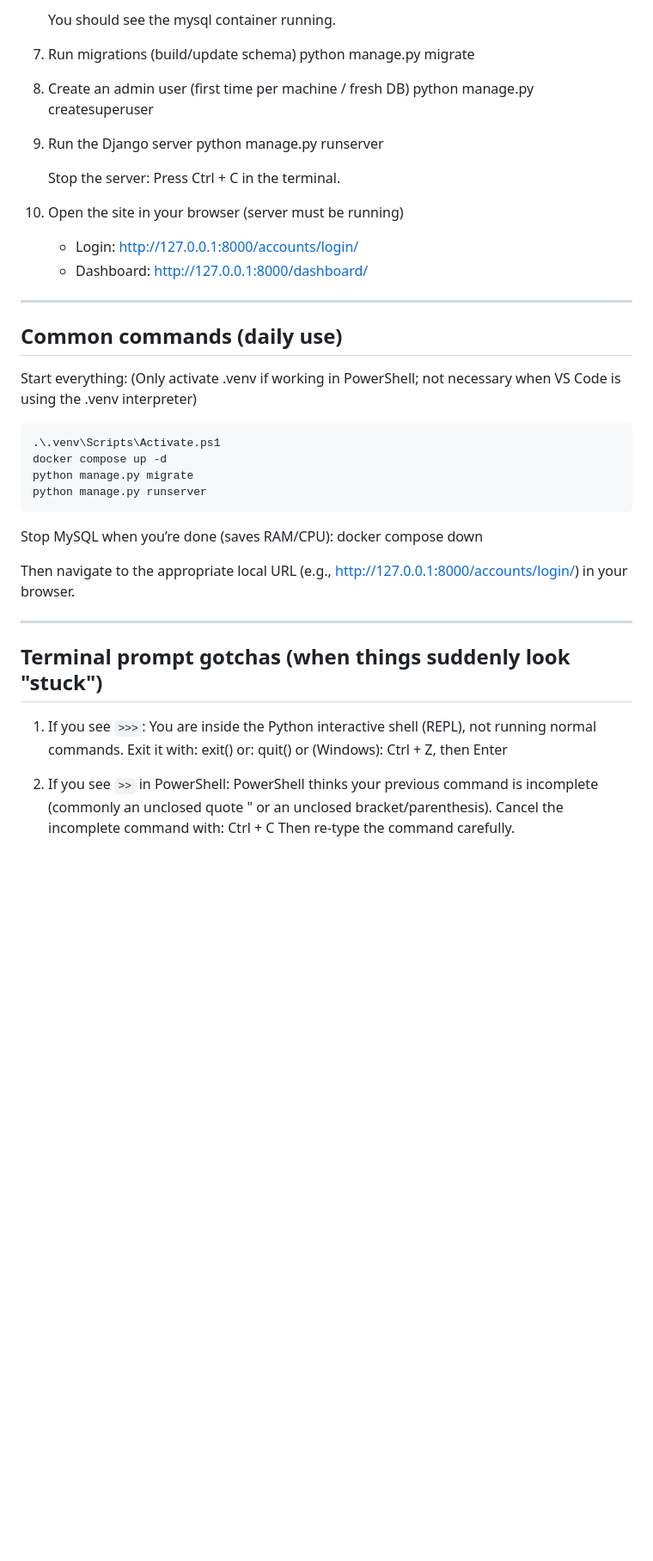
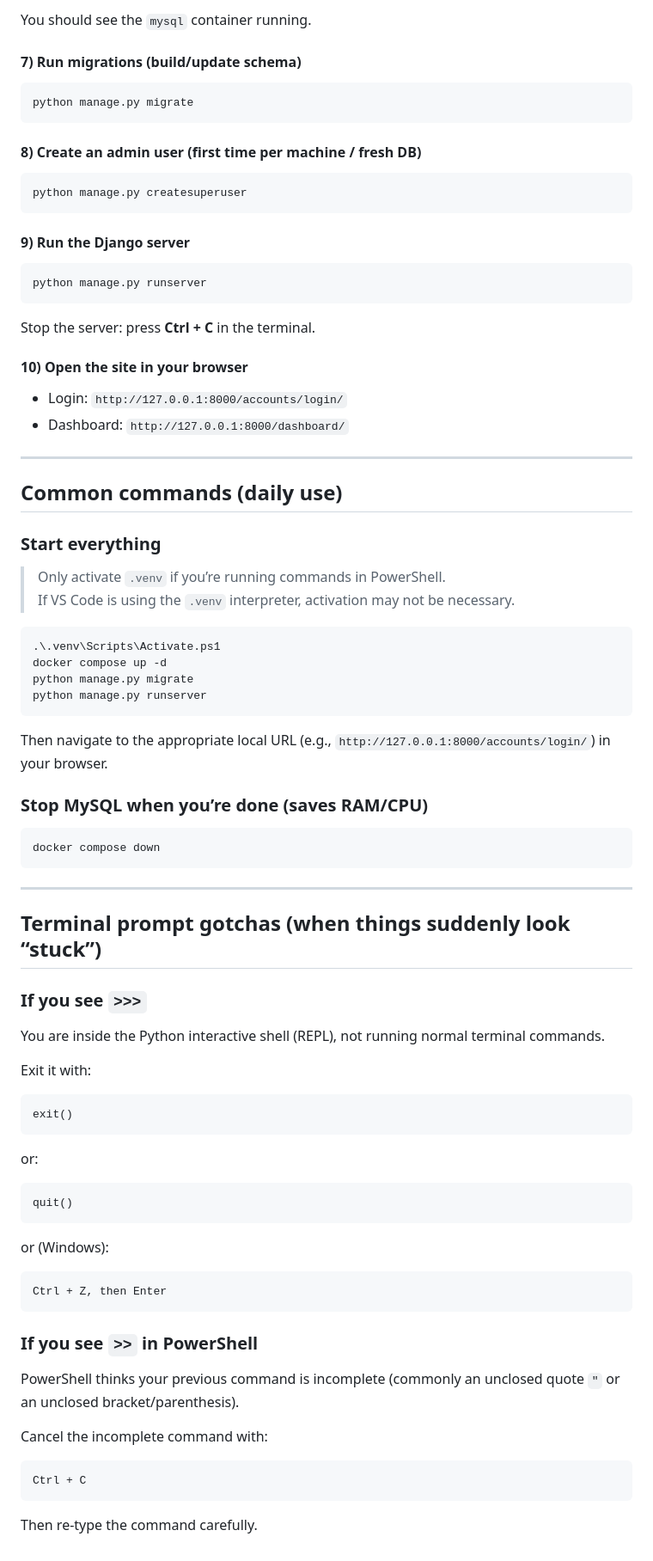
Before and after one commit to Marshall-SE2-Team6/patient-portal, a Markdown page: README.md, the part around one of its changes. Shown at 86% size. Drawn GitHub-style; blank space fills up the shorter version.

Commit message:
Fix README formatting for GitHub rendering

````diff
--- a/README.md
+++ b/README.md
@@ -72,54 +89,74 @@ IMPORTANT Docker/MySQL notes:
 
-    You should see the mysql container running.
+You should see the `mysql` container running.
 
-7) Run migrations (build/update schema)
-    python manage.py migrate
+#### 7) Run migrations (build/update schema)
+```powershell
+python manage.py migrate
+```
 
-8) Create an admin user (first time per machine / fresh DB)
-    python manage.py createsuperuser
+#### 8) Create an admin user (first time per machine / fresh DB)
+```powershell
+python manage.py createsuperuser
+```
 
-9) Run the Django server
-    python manage.py runserver
+#### 9) Run the Django server
+```powershell
+python manage.py runserver
+```
 
-    Stop the server:
-    Press Ctrl + C in the terminal.
+Stop the server: press **Ctrl + C** in the terminal.
 
-10) Open the site in your browser (server must be running)
-    - Login: http://127.0.0.1:8000/accounts/login/
-    - Dashboard: http://127.0.0.1:8000/dashboard/
+#### 10) Open the site in your browser
+- Login: `http://127.0.0.1:8000/accounts/login/`
+- Dashboard: `http://127.0.0.1:8000/dashboard/`
 
 ---
 
 ## Common commands (daily use)
 
-Start everything:
-    (Only activate .venv if working in PowerShell; not necessary when VS Code is using the .venv interpreter)
+### Start everything
+> Only activate `.venv` if you’re running commands in PowerShell.
+> If VS Code is using the `.venv` interpreter, activation may not be necessary.
 
-    .\.venv\Scripts\Activate.ps1
-    docker compose up -d
-    python manage.py migrate
-    python manage.py runserver
+```powershell
+.\.venv\Scripts\Activate.ps1
+docker compose up -d
+python manage.py migrate
+python manage.py runserver
+```
 
-Stop MySQL when you’re done (saves RAM/CPU):
-    docker compose down
+Then navigate to the appropriate local URL (e.g., `http://127.0.0.1:8000/accounts/login/`) in your browser.
 
-Then navigate to the appropriate local URL (e.g., http://127.0.0.1:8000/accounts/login/) in your browser.
+### Stop MySQL when you’re done (saves RAM/CPU)
+```powershell
+docker compose down
+```
 
 ---
 
-## Terminal prompt gotchas (when things suddenly look "stuck")
+## Terminal prompt gotchas (when things suddenly look “stuck”)
 
-1) If you see `>>>`:
-   You are inside the Python interactive shell (REPL), not running normal commands.
-   Exit it with:
-       exit()
-   or:
-       quit()
-   or (Windows):
-       Ctrl + Z, then Enter
+### If you see `>>>`
+You are inside the Python interactive shell (REPL), not running normal terminal commands.
 
-2) If you see `>>` in PowerShell:
-   PowerShell thinks your previous command is incomplete (commonly an unclosed quote " or an unclosed bracket/parenthesis).
-   Cancel the incomplete command with:
-       Ctrl + C
-   Then re-type the command carefully.
+Exit it with:
+```text
+exit()
+```
+or:
+```text
+quit()
+```
+or (Windows):
+```text
+Ctrl + Z, then Enter
+```
+
+### If you see `>>` in PowerShell
+PowerShell thinks your previous command is incomplete (commonly an unclosed quote `"` or an unclosed bracket/parenthesis).
+
+Cancel the incomplete command with:
+```text
+Ctrl + C
+```
+Then re-type the command carefully.
````
Also changed, not shown: other parts of README.md (+59 -42 lines).
